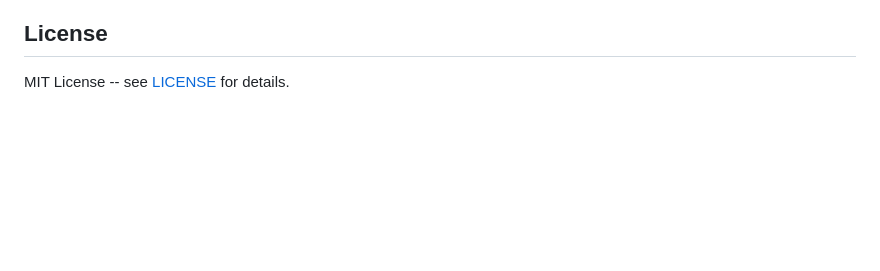
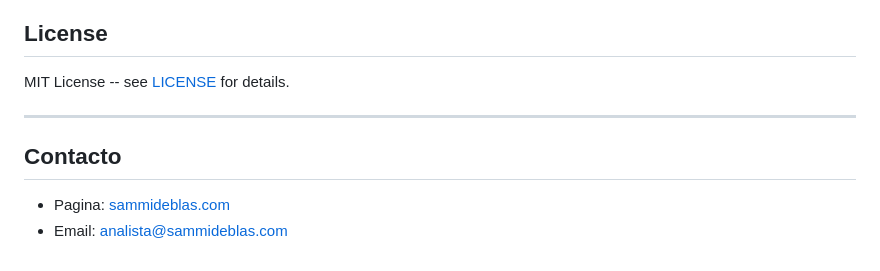
Before and after one commit to PoisonXploIT/Ciber_Radar, a Markdown page: README.md, the part around the change. GitHub-like rendering; blank space fills up the shorter version.

Commit message:
docs: seccion de contacto (pagina y correo oficial)

```diff
--- a/README.md
+++ b/README.md
@@ -71,3 +71,10 @@ This tool is intended for **authorized security auditing only**. Always obtain p
 ## License
 
 MIT License -- see [LICENSE](LICENSE) for details.
+
+---
+
+## Contacto
+
+- Pagina: [sammideblas.com](https://sammideblas.com)
+- Email: analista@sammideblas.com
```
